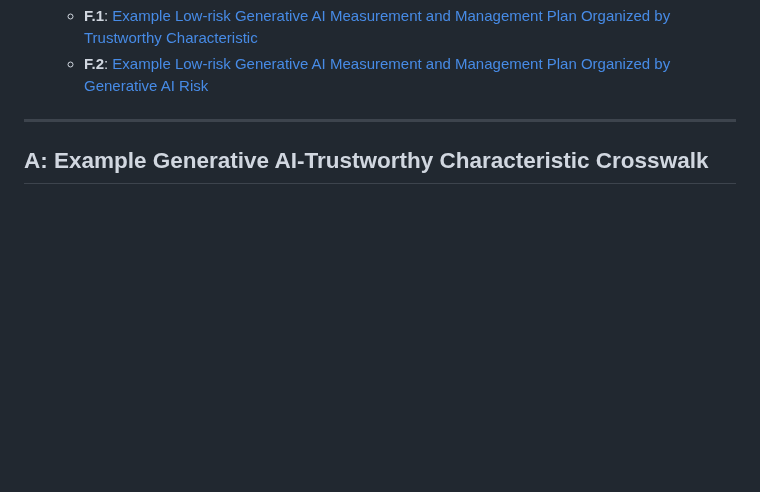
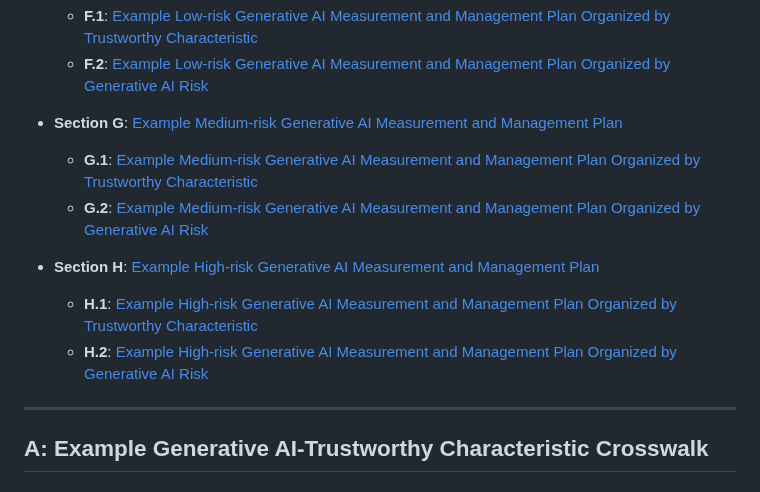
Before and after one commit to jphall663/gai_risk_management, a Markdown page: README.md, the part around the change. Rendered like a GitHub page; blank space fills up the shorter version.

```diff
--- a/README.md
+++ b/README.md
@@ -35,6 +35,14 @@ Copyright `ph_` 2024, CC BY 4.0
 * **Section F**: [Example Low-risk Generative AI Measurement and Management Plan](#f-example-low-risk-generative-ai-measurement-and-management-plan)
   * **F.1**: [Example Low-risk Generative AI Measurement and Management Plan Organized by Trustworthy Characteristic](#f1-example-low-risk-generative-ai-measurement-and-management-plan-organized-by-trustworthy-characteristic)
   * **F.2**: [Example Low-risk Generative AI Measurement and Management Plan Organized by Generative AI Risk](#f2-example-low-risk-generative-ai-measurement-and-management-plan-organized-by-generative-ai-risk)
+
+* **Section G**: [Example Medium-risk Generative AI Measurement and Management Plan](#g-example-medium-risk-generative-ai-measurement-and-management-plan)
+  * **G.1**: [Example Medium-risk Generative AI Measurement and Management Plan Organized by Trustworthy Characteristic](#g1-example-medium-risk-generative-ai-measurement-and-management-plan-organized-by-trustworthy-characteristic)
+  * **G.2**: [Example Medium-risk Generative AI Measurement and Management Plan Organized by Generative AI Risk](#g2-example-medium-risk-generative-ai-measurement-and-management-plan-organized-by-generative-ai-risk)
+
+* **Section H**: [Example High-risk Generative AI Measurement and Management Plan](#h-example-high-risk-generative-ai-measurement-and-management-plan)
+  * **H.1**: [Example High-risk Generative AI Measurement and Management Plan Organized by Trustworthy Characteristic](#h1-example-high-risk-generative-ai-measurement-and-management-plan-organized-by-trustworthy-characteristic)
+  * **H.2**: [Example High-risk Generative AI Measurement and Management Plan Organized by Generative AI Risk](#h2-example-high-risk-generative-ai-measurement-and-management-plan-organized-by-generative-ai-risk)
 
 ***
 
```
